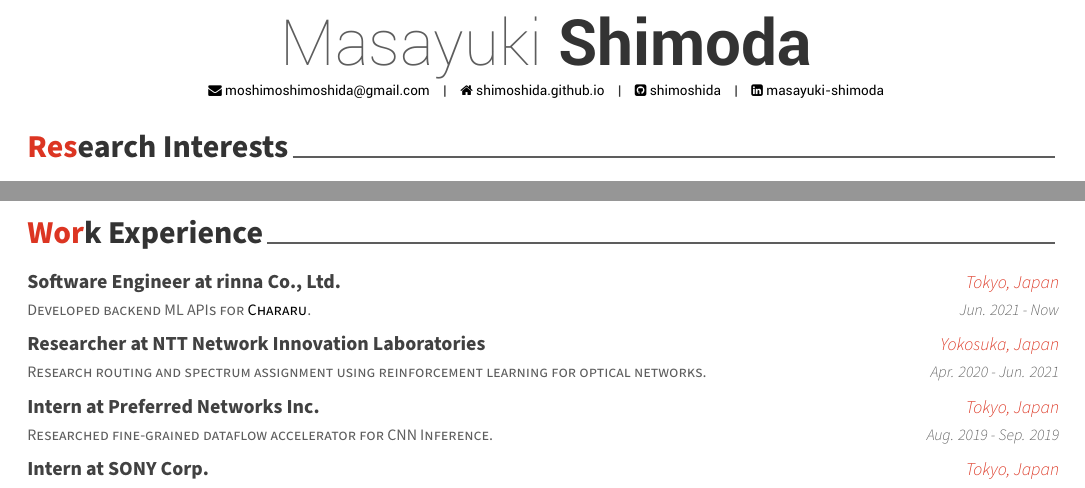
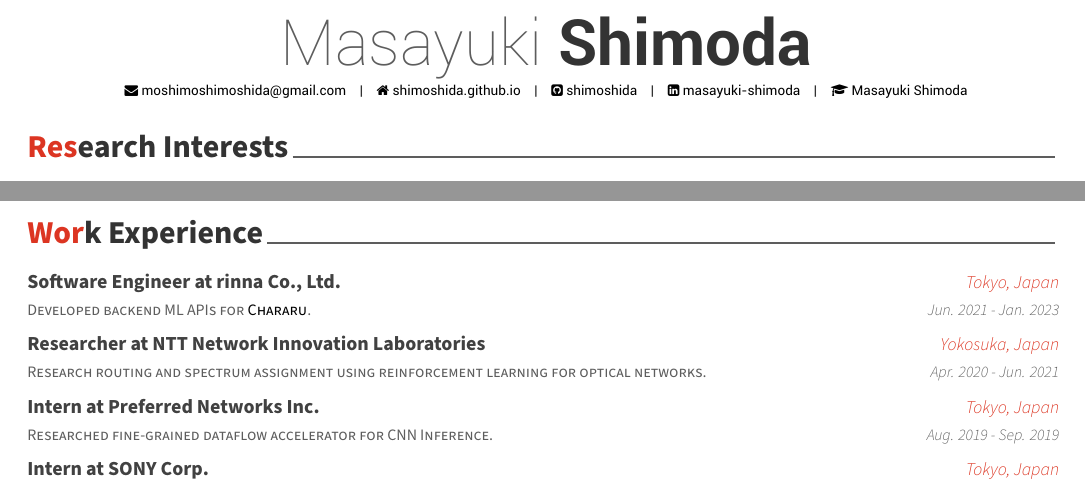
Before and after one commit to shimoshida/CV, a LaTeX CV (resume.tex, which reads resume/03_work.tex): two parts of page 1 of 3, joined at a grey line, cut so that both start at the same text. Compiled offline with XeLaTeX.

Commit message:
Updates from Overleaf

```diff
--- a/resume.tex
+++ b/resume.tex
@@ -62,7 +62,7 @@
 \linkedin{masayuki-shimoda}
 % \reddit{reddit-id}
 % \medium{madium-id}
-% \googlescholar{googlescholar-id}{name-to-display}
+\googlescholar{ZsQuJFQAAAAJ}{Masayuki Shimoda}
 %% \firstname and \lastname will be used
 % \googlescholar{googlescholar-id}{}
 % \extrainfo{extra informations}
--- a/resume/03_work.tex
+++ b/resume/03_work.tex
@@ -12,7 +12,7 @@
     {Developed backend ML APIs for \href{https://www.chararu.jp/}{Chararu}.} % Role
     {Software Engineer at rinna Co., Ltd.} % Corp.
     {Tokyo, Japan} % Location
-    {Jun. 2021 - Now} % Date(s)
+    {Jun. 2021 - Jan.  2023} % Date(s)
 %---------------------------------------------------------
   \eduentry
     {Research routing and spectrum assignment using reinforcement learning for optical networks. } % Role
```
